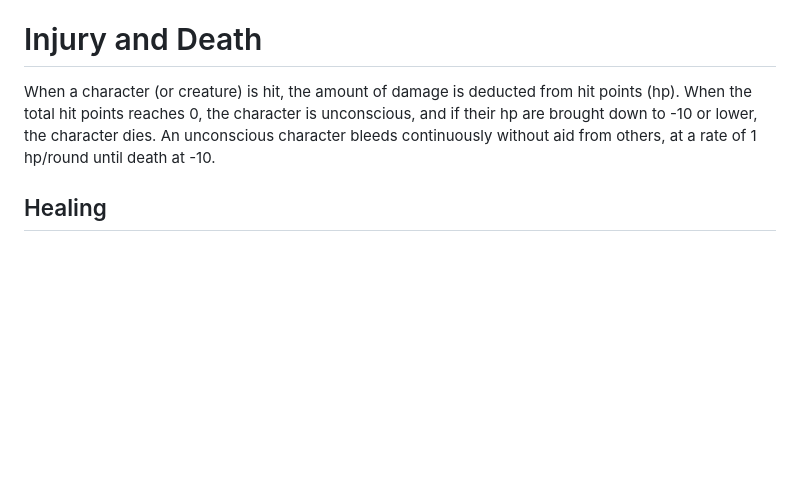
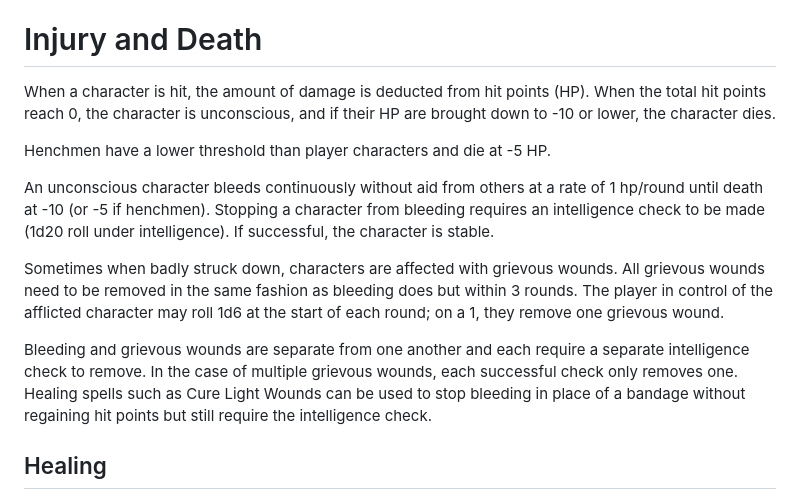
Before and after one commit to Tron0/AkladellWebsite, a Markdown page: rules.md, the part around the change. Drawn GitHub-style; blank space fills up the shorter version.

Commit message:
more context on damage & bleeding

```diff
--- a/rules.md
+++ b/rules.md
@@ -1473,11 +1473,15 @@ If a character is not proficient when using a weapon, a penalty modifier is appl
 
 # <span id=injury-&-death> Injury and Death </span>
 
-When a character (or creature) is hit, the amount of damage is deducted
-from hit points (hp). When the total hit points reaches 0, the character
-is unconscious, and if their hp are brought down to -10 or lower, the
-character dies. An unconscious character bleeds continuously without aid
-from others, at a rate of 1 hp/round until death at -10.
+When a character is hit, the amount of damage is deducted from hit points (HP). When the total hit points reach 0, the character is unconscious, and if their HP are brought down to -10 or lower, the character dies.
+
+Henchmen have a lower threshold than player characters and die at -5 HP.
+
+An unconscious character bleeds continuously without aid from others at a rate of 1 hp/round until death at -10 (or -5 if henchmen). Stopping a character from bleeding requires an intelligence check to be made (1d20 roll under intelligence). If successful, the character is stable.
+
+Sometimes when badly struck down, characters are affected with grievous wounds. All grievous wounds need to be removed in the same fashion as bleeding does but within 3 rounds. The player in control of the afflicted character may roll 1d6 at the start of each round; on a 1, they remove one grievous wound.
+
+Bleeding and grievous wounds are separate from one another and each require a separate intelligence check to remove. In the case of multiple grievous wounds, each successful check only removes one. Healing spells such as Cure Light Wounds can be used to stop bleeding in place of a bandage without regaining hit points but still require the intelligence check.
 
 ## <span id=healing> Healing </span>
 
```
